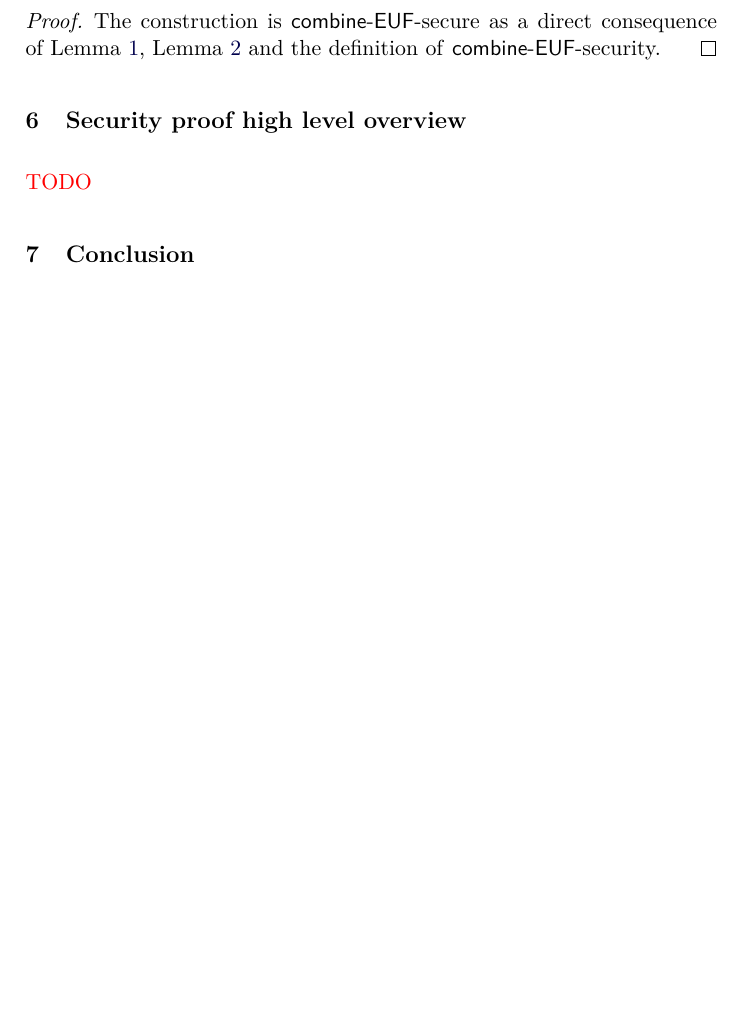
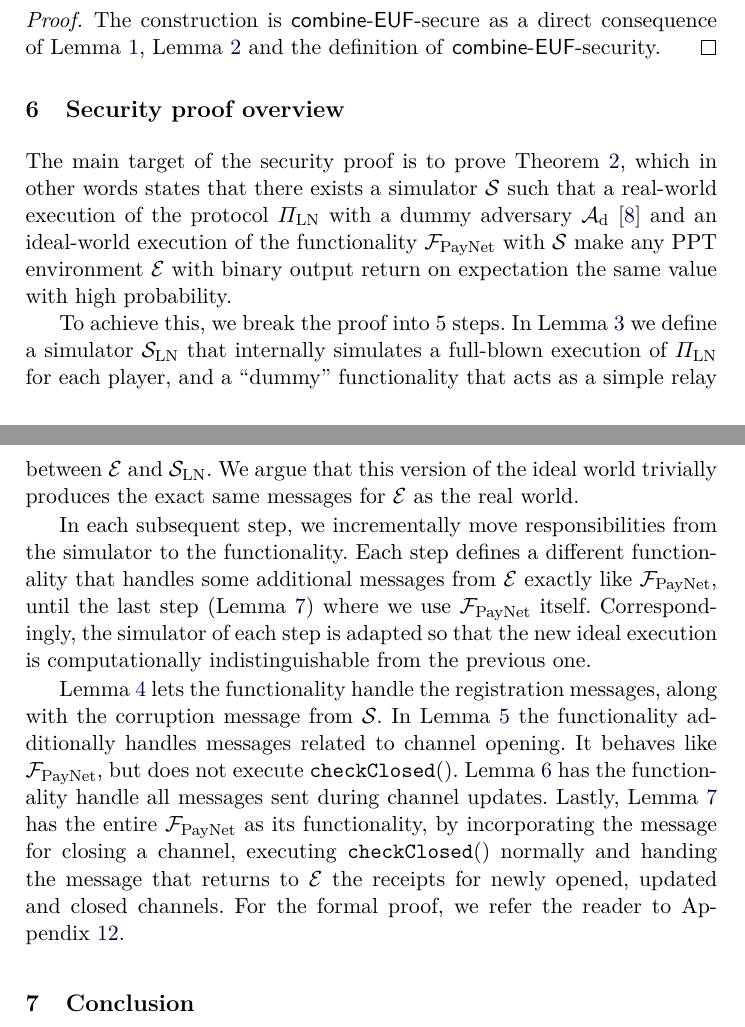
Before and after one commit to OrfeasLitos/PaymentChannels, a LaTeX paper (src/paymentChannels.tex, which reads src/proofdescr.tex): part of page 22 of 72 before the commit and two parts of pages 22 and 23 of 73 after it, the two joined at a grey line, cut so that both start at the same text, the shorter picture padded with empty space. Compiled offline with pdfLaTeX.

Commit message:
Summarize security proof

```diff
--- a/src/proofdescr.tex
+++ b/src/proofdescr.tex
@@ -1,2 +1,36 @@
-\section{Security proof high level overview}
-  \TODO{TODO}
+\section{Security proof overview}
+  The main target of the security proof is to prove
+  Theorem~\ref{theorem:simulation}, which in other words states that there
+  exists a simulator \simulator{} such that a real-world execution of the
+  protocol $\Pi_{\mathrm{LN}}$ with a dummy adversary
+  $\adversary_{\mathrm{d}}$~\cite{uc} and an ideal-world execution of the
+  functionality \fpaynet{} with \simulator{} make any PPT environment
+  \environment{} with binary output return on expectation the same value with
+  high probability.
+
+  To achieve this, we break the proof into 5 steps. In Lemma~\ref{lemma:dummy}
+  we define a simulator $\simulator_{\mathrm{LN}}$ that internally simulates a
+  full-blown execution of $\Pi_{\mathrm{LN}}$ for each player, and a ``dummy''
+  functionality that acts as a simple relay between \environment{} and
+  $\simulator_{\mathrm{LN}}$. We argue that this version of the ideal world
+  trivially produces the exact same messages for \environment{} as the real
+  world.
+
+  In each subsequent step, we incrementally move responsibilities from the
+  simulator to the functionality. Each step defines a different functionality
+  that handles some additional messages from \environment{} exactly like
+  \fpaynet, until the last step (Lemma~\ref{lemma:close}) where we use
+  \fpaynet{} itself. Correspondingly, the simulator of each step is adapted so
+  that the new ideal execution is computationally indistinguishable from the
+  previous one.
+
+  Lemma~\ref{lemma:reg} lets the functionality handle the registration messages,
+  along with the corruption message from \simulator. In Lemma~\ref{lemma:open}
+  the functionality additionally handles messages related to channel opening. It
+  behaves like \fpaynet, but does not execute \texttt{checkClosed}().
+  Lemma~\ref{lemma:pay} has the functionality handle all messages sent during
+  channel updates. Lastly, Lemma~\ref{lemma:close} has the entire \fpaynet{} as
+  its functionality, by incorporating the message for closing a channel,
+  executing \texttt{checkClosed}() normally and handing the message that returns
+  to \environment{} the receipts for newly opened, updated and closed channels.
+  For the formal proof, we refer the reader to Appendix~\ref{appendix:secproof}.
```
Also changed, not shown: src/secproof.tex (+1 -0 lines).
